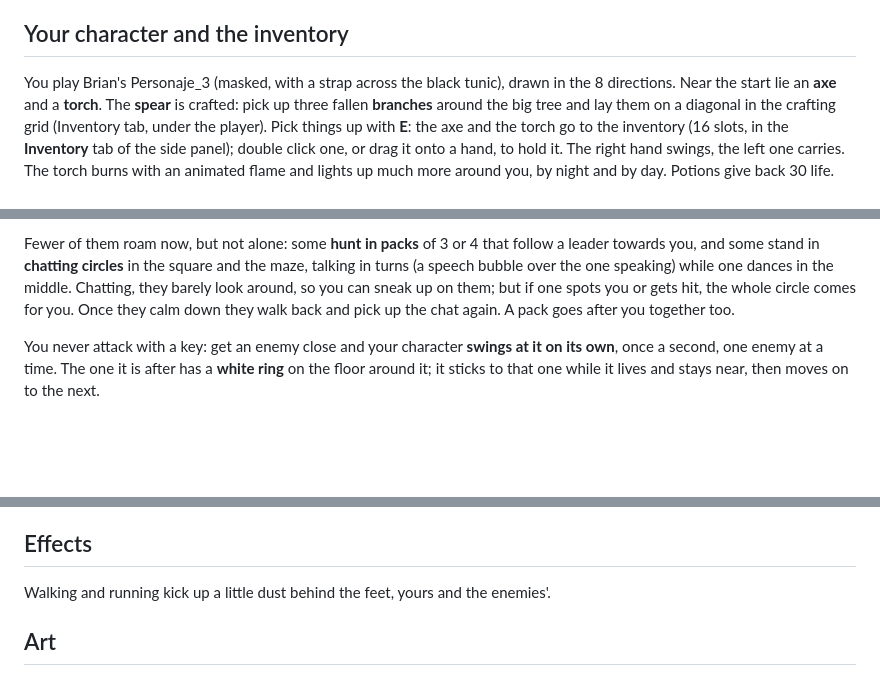
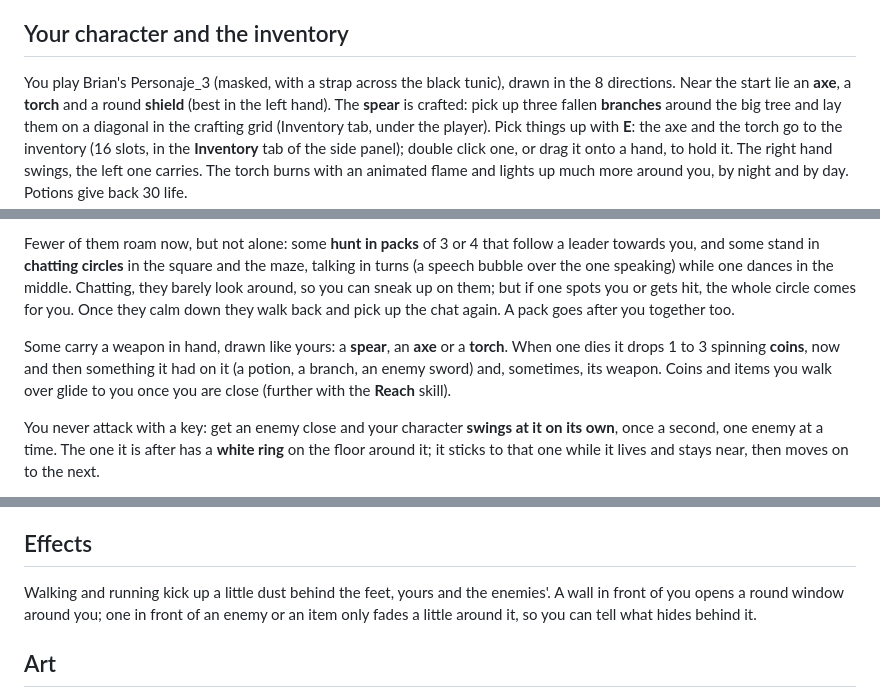
Before and after one commit to BrianKalbermatter/Delirio, a Markdown page: README.md, 3 parts joined by grey strips. Rendered like a GitHub page; blank space fills up the shorter version.

Commit message:
docs: README for loot, enemy weapons, the shield, Reach and wall windows
Co-Authored-By: Claude Opus 5.5 <noreply@anthropic.com>

```diff
--- a/README.md
+++ b/README.md
@@ -62,7 +62,8 @@ lost behind it.
 ## Your character and the inventory
 
 You play Brian's Personaje_3 (masked, with a strap across the black tunic),
-drawn in the 8 directions. Near the start lie an **axe** and a **torch**.
+drawn in the 8 directions. Near the start lie an **axe**, a **torch** and a
+round **shield** (best in the left hand).
 The **spear** is crafted: pick up three fallen **branches** around the big
 tree and lay them on a diagonal in the crafting grid (Inventory tab, under
 the player). Pick things up with **E**: the axe and the torch go to the
@@ -110,6 +111,12 @@ so you can sneak up on them; but if one spots you or gets hit, the whole
 circle comes for you. Once they calm down they walk back and pick up the
 chat again. A pack goes after you together too.
 
+Some carry a weapon in hand, drawn like yours: a **spear**, an **axe** or a
+**torch**. When one dies it drops 1 to 3 spinning **coins**, now and then
+something it had on it (a potion, a branch, an enemy sword) and, sometimes,
+its weapon. Coins and items you walk over glide to you once you are close
+(further with the **Reach** skill).
+
 You never attack with a key: get an enemy close and your character **swings
 at it on its own**, once a second, one enemy at a time. The one it is after
 has a **white ring** on the floor around it; it sticks to that one while it
@@ -172,7 +180,9 @@ wipes it all.
 ## Effects
 
 Walking and running kick up a little dust behind the feet, yours and the
-enemies'.
+enemies'. A wall in front of you opens a round window around you; one in
+front of an enemy or an item only fades a little around it, so you can tell
+what hides behind it.
 
 ## Art
 
```
Also changed, not shown: other parts of README.md (+3 -0 lines).
